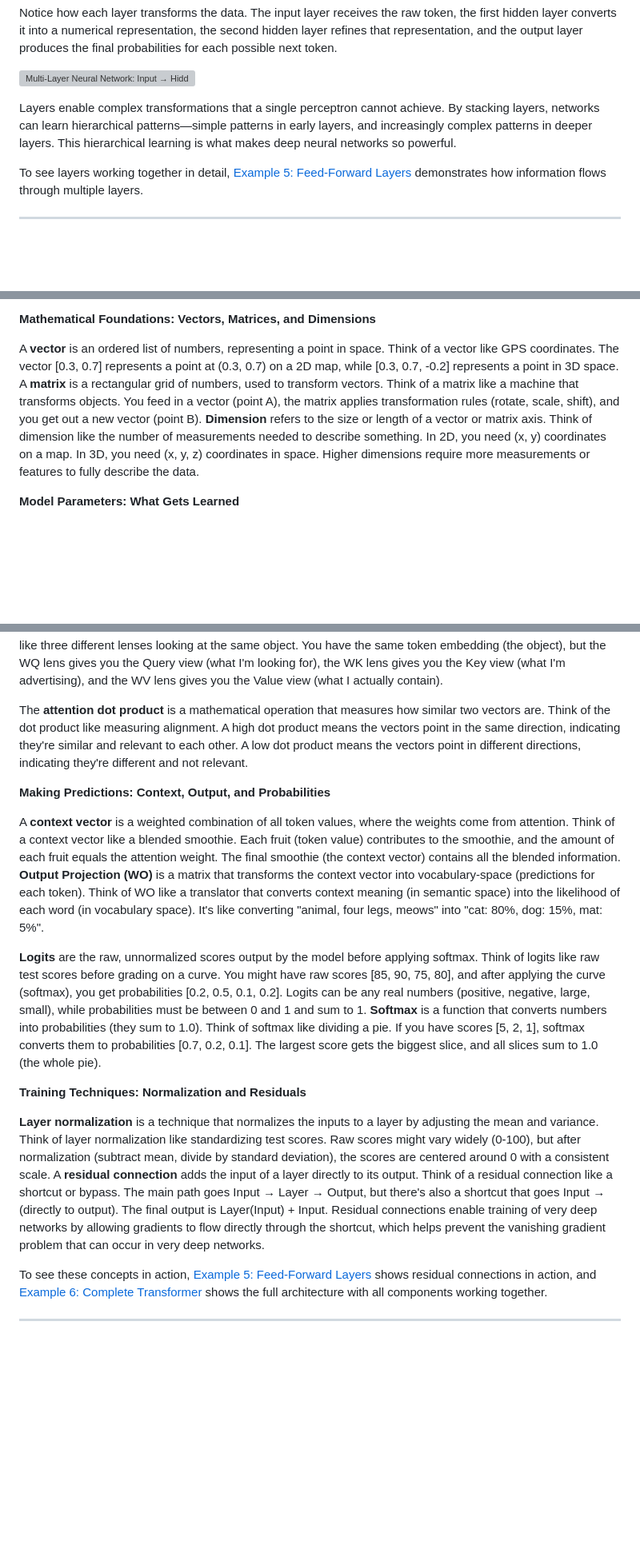
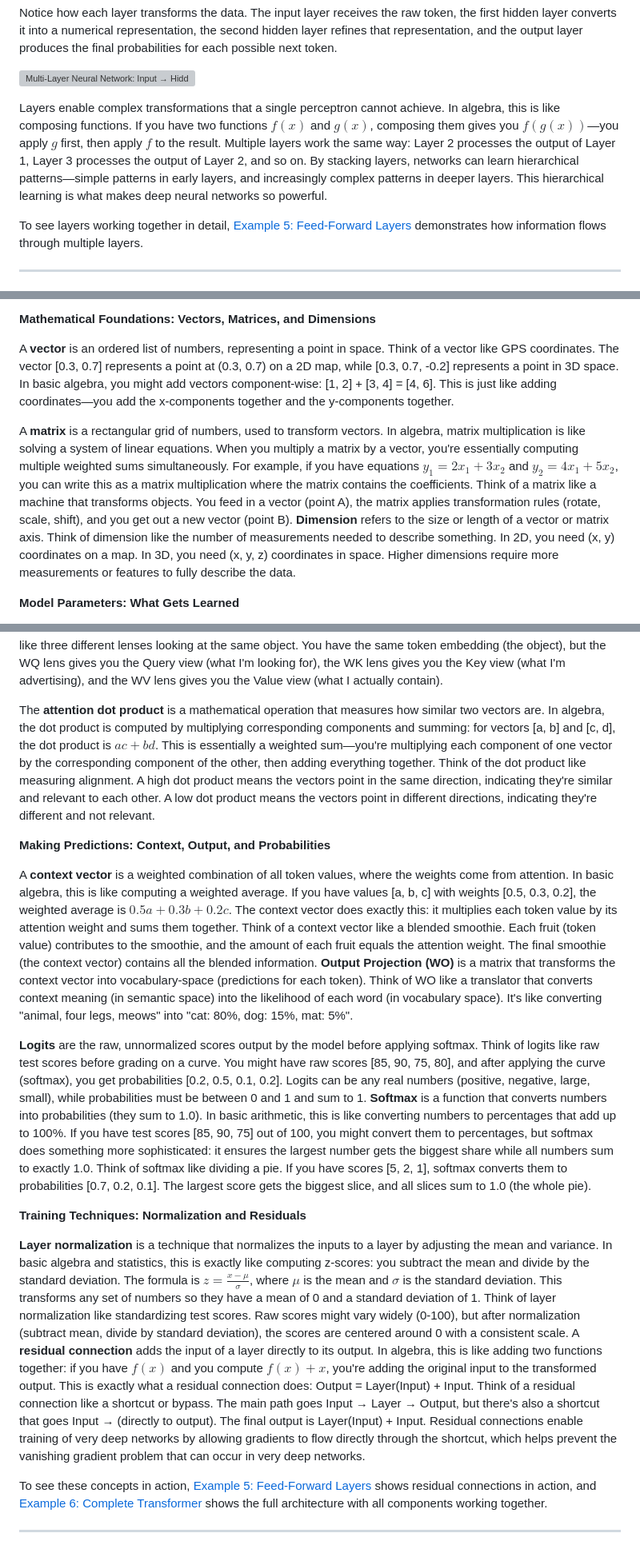
Before and after one commit to rpriyadarshi/toyai, a Markdown page: book/01-neural-network-fundamentals.md, 3 parts joined by grey strips. Shown at 80% size. Drawn GitHub-style; blank space fills up the shorter version; grey boxes are pictures that could not be loaded.

```diff
--- a/book/01-neural-network-fundamentals.md
+++ b/book/01-neural-network-fundamentals.md
@@ -111,7 +115,7 @@ Notice how each layer transforms the data. The input layer receives the raw toke
 
 ![Multi-Layer Neural Network: Input → Hidden Layers → Output](images/multi-layer-network.svg)
 
-Layers enable complex transformations that a single perceptron cannot achieve. By stacking layers, networks can learn hierarchical patterns—simple patterns in early layers, and increasingly complex patterns in deeper layers. This hierarchical learning is what makes deep neural networks so powerful.
+Layers enable complex transformations that a single perceptron cannot achieve. In algebra, this is like composing functions. If you have two functions $f(x)$ and $g(x)$, composing them gives you $f(g(x))$—you apply $g$ first, then apply $f$ to the result. Multiple layers work the same way: Layer 2 processes the output of Layer 1, Layer 3 processes the output of Layer 2, and so on. By stacking layers, networks can learn hierarchical patterns—simple patterns in early layers, and increasingly complex patterns in deeper layers. This hierarchical learning is what makes deep neural networks so powerful.
 
 To see layers working together in detail, [Example 5: Feed-Forward Layers](10-example5-feedforward.md) demonstrates how information flows through multiple layers.
 
@@ -460,7 +464,9 @@ The **vocabulary** is the complete set of all possible tokens that a transformer
 
 **Mathematical Foundations: Vectors, Matrices, and Dimensions**
 
-A **vector** is an ordered list of numbers, representing a point in space. Think of a vector like GPS coordinates. The vector [0.3, 0.7] represents a point at (0.3, 0.7) on a 2D map, while [0.3, 0.7, -0.2] represents a point in 3D space. A **matrix** is a rectangular grid of numbers, used to transform vectors. Think of a matrix like a machine that transforms objects. You feed in a vector (point A), the matrix applies transformation rules (rotate, scale, shift), and you get out a new vector (point B). **Dimension** refers to the size or length of a vector or matrix axis. Think of dimension like the number of measurements needed to describe something. In 2D, you need (x, y) coordinates on a map. In 3D, you need (x, y, z) coordinates in space. Higher dimensions require more measurements or features to fully describe the data.
+A **vector** is an ordered list of numbers, representing a point in space. Think of a vector like GPS coordinates. The vector [0.3, 0.7] represents a point at (0.3, 0.7) on a 2D map, while [0.3, 0.7, -0.2] represents a point in 3D space. In basic algebra, you might add vectors component-wise: [1, 2] + [3, 4] = [4, 6]. This is just like adding coordinates—you add the x-components together and the y-components together.
+
+A **matrix** is a rectangular grid of numbers, used to transform vectors. In algebra, matrix multiplication is like solving a system of linear equations. When you multiply a matrix by a vector, you're essentially computing multiple weighted sums simultaneously. For example, if you have equations $y_1 = 2x_1 + 3x_2$ and $y_2 = 4x_1 + 5x_2$, you can write this as a matrix multiplication where the matrix contains the coefficients. Think of a matrix like a machine that transforms objects. You feed in a vector (point A), the matrix applies transformation rules (rotate, scale, shift), and you get out a new vector (point B). **Dimension** refers to the size or length of a vector or matrix axis. Think of dimension like the number of measurements needed to describe something. In 2D, you need (x, y) coordinates on a map. In 3D, you need (x, y, z) coordinates in space. Higher dimensions require more measurements or features to fully describe the data.
 
 **Model Parameters: What Gets Learned**
 
@@ -476,17 +482,17 @@ A **sequence** is an ordered list of tokens that the transformer processes toget
 
 **Query (Q), Key (K), and Value (V)** are three different representations of the same token, each serving a specific purpose in attention. Think of attention like a library search system. The Query (Q) asks "What am I looking for?"—like typing a search query. The Key (K) says "What do I have to offer?"—like keywords on a book's spine. The Value (V) contains "What is my actual content?"—like the actual book content. **Q/K/V Maps** are three separate matrices that transform the same embedding into Query, Key, and Value vectors. Think of Q/K/V maps like three different lenses looking at the same object. You have the same token embedding (the object), but the WQ lens gives you the Query view (what I'm looking for), the WK lens gives you the Key view (what I'm advertising), and the WV lens gives you the Value view (what I actually contain).
 
-The **attention dot product** is a mathematical operation that measures how similar two vectors are. Think of the dot product like measuring alignment. A high dot product means the vectors point in the same direction, indicating they're similar and relevant to each other. A low dot product means the vectors point in different directions, indicating they're different and not relevant.
+The **attention dot product** is a mathematical operation that measures how similar two vectors are. In algebra, the dot product is computed by multiplying corresponding components and summing: for vectors [a, b] and [c, d], the dot product is $ac + bd$. This is essentially a weighted sum—you're multiplying each component of one vector by the corresponding component of the other, then adding everything together. Think of the dot product like measuring alignment. A high dot product means the vectors point in the same direction, indicating they're similar and relevant to each other. A low dot product means the vectors point in different directions, indicating they're different and not relevant.
 
 **Making Predictions: Context, Output, and Probabilities**
 
-A **context vector** is a weighted combination of all token values, where the weights come from attention. Think of a context vector like a blended smoothie. Each fruit (token value) contributes to the smoothie, and the amount of each fruit equals the attention weight. The final smoothie (the context vector) contains all the blended information. **Output Projection (WO)** is a matrix that transforms the context vector into vocabulary-space (predictions for each token). Think of WO like a translator that converts context meaning (in semantic space) into the likelihood of each word (in vocabulary space). It's like converting "animal, four legs, meows" into "cat: 80%, dog: 15%, mat: 5%".
+A **context vector** is a weighted combination of all token values, where the weights come from attention. In basic algebra, this is like computing a weighted average. If you have values [a, b, c] with weights [0.5, 0.3, 0.2], the weighted average is $0.5a + 0.3b + 0.2c$. The context vector does exactly this: it multiplies each token value by its attention weight and sums them together. Think of a context vector like a blended smoothie. Each fruit (token value) contributes to the smoothie, and the amount of each fruit equals the attention weight. The final smoothie (the context vector) contains all the blended information. **Output Projection (WO)** is a matrix that transforms the context vector into vocabulary-space (predictions for each token). Think of WO like a translator that converts context meaning (in semantic space) into the likelihood of each word (in vocabulary space). It's like converting "animal, four legs, meows" into "cat: 80%, dog: 15%, mat: 5%".
 
-**Logits** are the raw, unnormalized scores output by the model before applying softmax. Think of logits like raw test scores before grading on a curve. You might have raw scores [85, 90, 75, 80], and after applying the curve (softmax), you get probabilities [0.2, 0.5, 0.1, 0.2]. Logits can be any real numbers (positive, negative, large, small), while probabilities must be between 0 and 1 and sum to 1. **Softmax** is a function that converts numbers into probabilities (they sum to 1.0). Think of softmax like dividing a pie. If you have scores [5, 2, 1], softmax converts them to probabilities [0.7, 0.2, 0.1]. The largest score gets the biggest slice, and all slices sum to 1.0 (the whole pie).
+**Logits** are the raw, unnormalized scores output by the model before applying softmax. Think of logits like raw test scores before grading on a curve. You might have raw scores [85, 90, 75, 80], and after applying the curve (softmax), you get probabilities [0.2, 0.5, 0.1, 0.2]. Logits can be any real numbers (positive, negative, large, small), while probabilities must be between 0 and 1 and sum to 1. **Softmax** is a function that converts numbers into probabilities (they sum to 1.0). In basic arithmetic, this is like converting numbers to percentages that add up to 100%. If you have test scores [85, 90, 75] out of 100, you might convert them to percentages, but softmax does something more sophisticated: it ensures the largest number gets the biggest share while all numbers sum to exactly 1.0. Think of softmax like dividing a pie. If you have scores [5, 2, 1], softmax converts them to probabilities [0.7, 0.2, 0.1]. The largest score gets the biggest slice, and all slices sum to 1.0 (the whole pie).
 
 **Training Techniques: Normalization and Residuals**
 
-**Layer normalization** is a technique that normalizes the inputs to a layer by adjusting the mean and variance. Think of layer normalization like standardizing test scores. Raw scores might vary widely (0-100), but after normalization (subtract mean, divide by standard deviation), the scores are centered around 0 with a consistent scale. A **residual connection** adds the input of a layer directly to its output. Think of a residual connection like a shortcut or bypass. The main path goes Input → Layer → Output, but there's also a shortcut that goes Input → (directly to output). The final output is Layer(Input) + Input. Residual connections enable training of very deep networks by allowing gradients to flow directly through the shortcut, which helps prevent the vanishing gradient problem that can occur in very deep networks.
+**Layer normalization** is a technique that normalizes the inputs to a layer by adjusting the mean and variance. In basic algebra and statistics, this is exactly like computing z-scores: you subtract the mean and divide by the standard deviation. The formula is $z = \frac{x - \mu}{\sigma}$, where $\mu$ is the mean and $\sigma$ is the standard deviation. This transforms any set of numbers so they have a mean of 0 and a standard deviation of 1. Think of layer normalization like standardizing test scores. Raw scores might vary widely (0-100), but after normalization (subtract mean, divide by standard deviation), the scores are centered around 0 with a consistent scale. A **residual connection** adds the input of a layer directly to its output. In algebra, this is like adding two functions together: if you have $f(x)$ and you compute $f(x) + x$, you're adding the original input to the transformed output. This is exactly what a residual connection does: Output = Layer(Input) + Input. Think of a residual connection like a shortcut or bypass. The main path goes Input → Layer → Output, but there's also a shortcut that goes Input → (directly to output). The final output is Layer(Input) + Input. Residual connections enable training of very deep networks by allowing gradients to flow directly through the shortcut, which helps prevent the vanishing gradient problem that can occur in very deep networks.
 
 To see these concepts in action, [Example 5: Feed-Forward Layers](10-example5-feedforward.md) shows residual connections in action, and [Example 6: Complete Transformer](11-example6-complete.md) shows the full architecture with all components working together.
 
```
Also changed, not shown: other parts of book/01-neural-network-fundamentals.md (+8 -4 lines).
